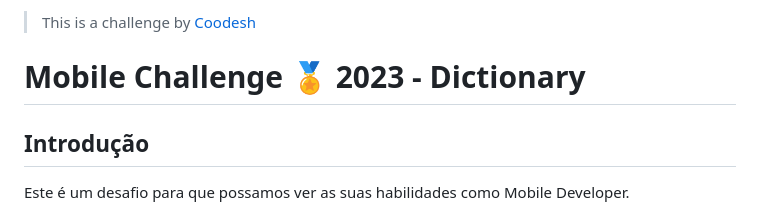
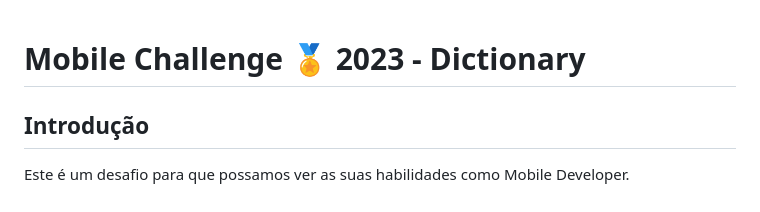
Before and after one commit to edilson14/dicionario_desafio, a Markdown page: challenge.md, the part around one of its changes. Drawn GitHub-style.

Commit message:
update readme and challenge

```diff
--- a/README.md
+++ b/challenge.md
@@ -1,4 +1,3 @@
->  This is a challenge by [Coodesh](https://coodesh.com/)
 # Mobile Challenge 🏅 2023 - Dictionary
 
 ## Introdução
```
Also changed, not shown: other parts of challenge.md (+11 -11 lines), Readme.md (added, +18 -0 lines).
